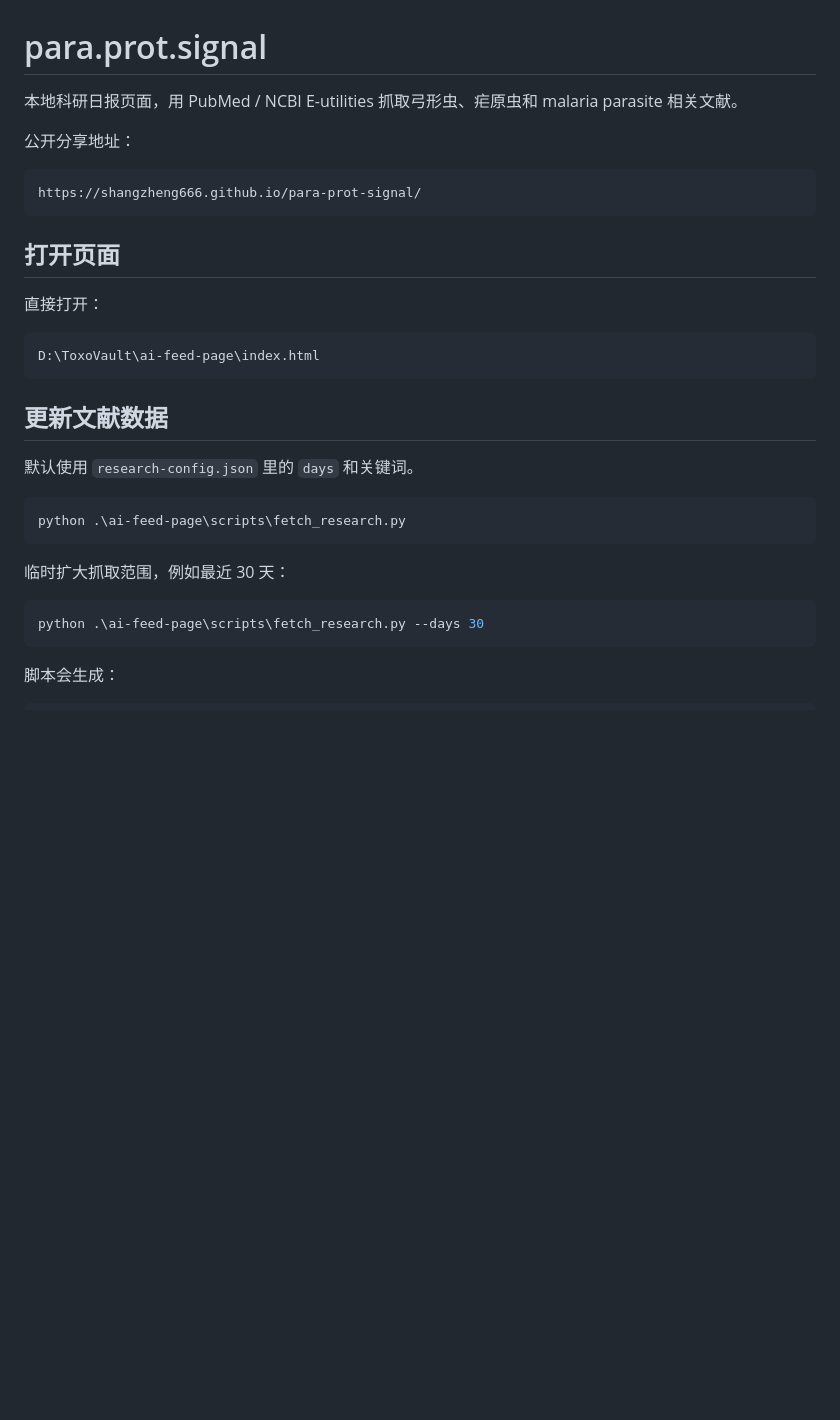
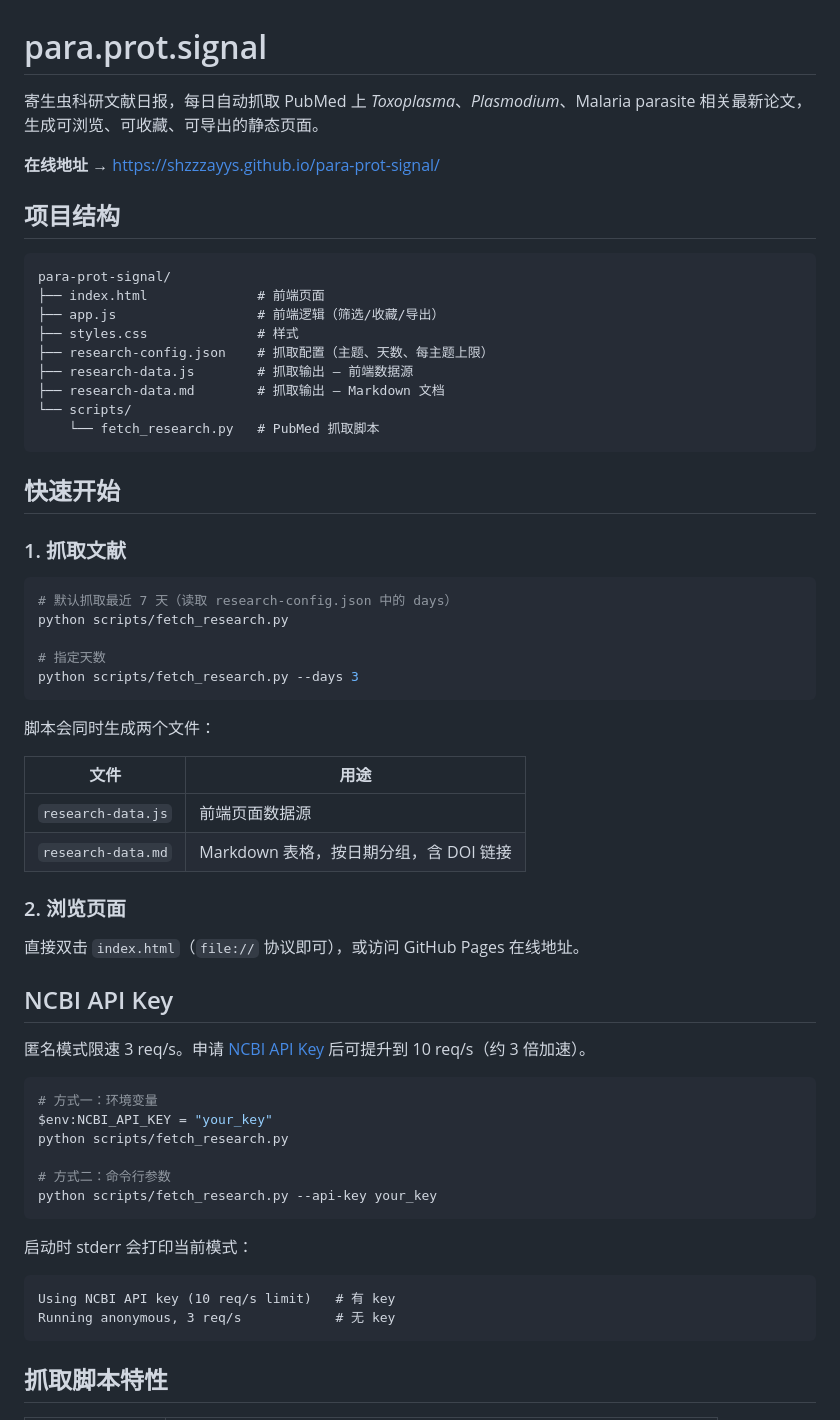
Before and after one commit to shangzheng666/para-prot-signal, a Markdown page: README.md, the part around one of its changes. GitHub-like rendering; blank space fills up the shorter version.

Commit message:
Rewrite README with complete project documentation

````diff
--- a/README.md
+++ b/README.md
@@ -1,34 +1,65 @@
 # para.prot.signal
 
-本地科研日报页面，用 PubMed / NCBI E-utilities 抓取弓形虫、疟原虫和 malaria parasite 相关文献。
+寄生虫科研文献日报，每日自动抓取 PubMed 上 *Toxoplasma*、*Plasmodium*、Malaria parasite 相关最新论文，生成可浏览、可收藏、可导出的静态页面。
 
-公开分享地址：
+**在线地址** &rarr; <https://shzzzayys.github.io/para-prot-signal/>
 
-```text
-https://shangzheng666.github.io/para-prot-signal/
+## 项目结构
+
+```
+para-prot-signal/
+├── index.html              # 前端页面
+├── app.js                  # 前端逻辑（筛选/收藏/导出）
+├── styles.css              # 样式
+├── research-config.json    # 抓取配置（主题、天数、每主题上限）
+├── research-data.js        # 抓取输出 — 前端数据源
+├── research-data.md        # 抓取输出 — Markdown 文档
+└── scripts/
+    └── fetch_research.py   # PubMed 抓取脚本
 ```
 
-## 打开页面
+## 快速开始
 
-直接打开：
+### 1. 抓取文献
 
 ```powershell
-D:\ToxoVault\ai-feed-page\index.html
+# 默认抓取最近 7 天（读取 research-config.json 中的 days）
+python scripts/fetch_research.py
+
+# 指定天数
+python scripts/fetch_research.py --days 3
 ```
 
-## 更新文献数据
+脚本会同时生成两个文件：
 
-默认使用 `research-config.json` 里的 `days` 和关键词。
+| 文件 | 用途 |
+|------|------|
+| `research-data.js` | 前端页面数据源 |
+| `research-data.md` | Markdown 表格，按日期分组，含 DOI 链接 |
+
+### 2. 浏览页面
+
+直接双击 `index.html`（`file://` 协议即可），或访问 GitHub Pages 在线地址。
+
+## NCBI API Key
+
+匿名模式限速 3 req/s。申请 [NCBI API Key](https://ncbiinsights.ncbi.nlm.nih.gov/2017/11/02/new-api-keys-for-the-e-utilities/) 后可提升到 10 req/s（约 3 倍加速）。
 
 ```powershell
-python .\ai-feed-page\scripts\fetch_research.py
+# 方式一：环境变量
+$env:NCBI_API_KEY = "your_key"
+python scripts/fetch_research.py
+
+# 方式二：命令行参数
+python scripts/fetch_research.py --api-key your_key
 ```
 
-临时扩大抓取范围，例如最近 30 天：
+启动时 stderr 会打印当前模式：
 
-```powershell
-python .\ai-feed-page\scripts\fetch_research.py --days 30
+```
+Using NCBI API key (10 req/s limit)   # 有 key
+Running anonymous, 3 req/s            # 无 key
 ```
 
-脚本会生成：
+## 抓取脚本特性
 
````
Also changed, not shown: other parts of README.md (+63 -65 lines).
